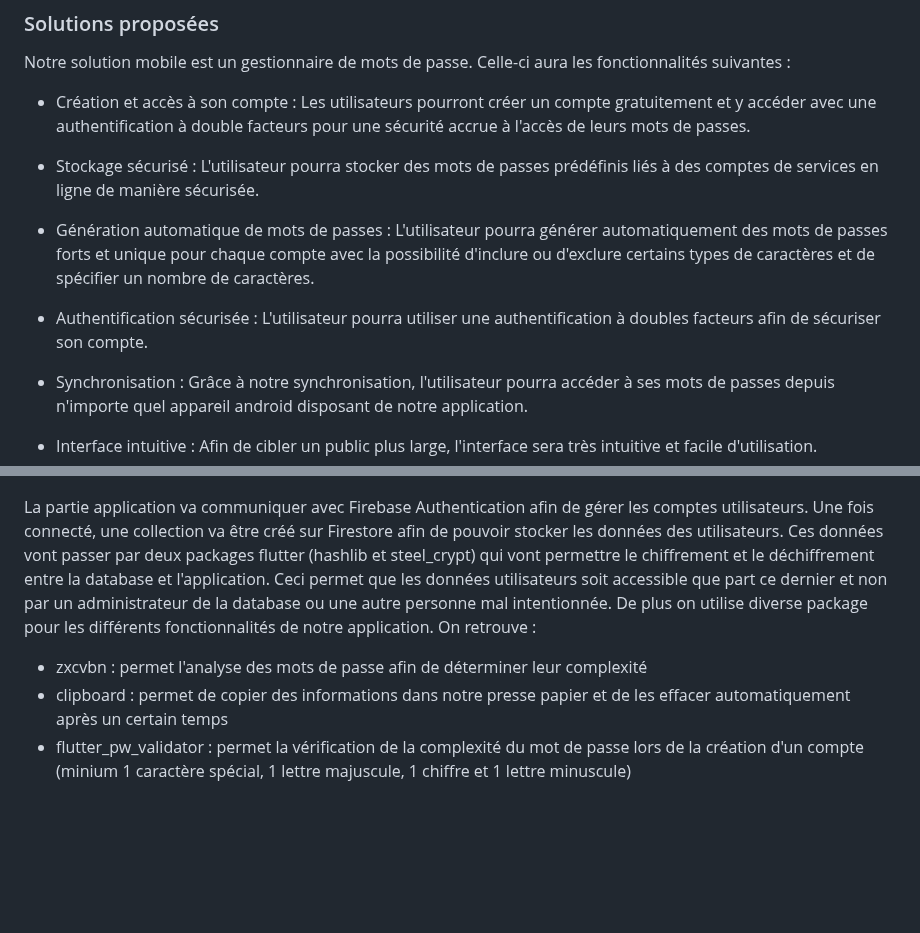
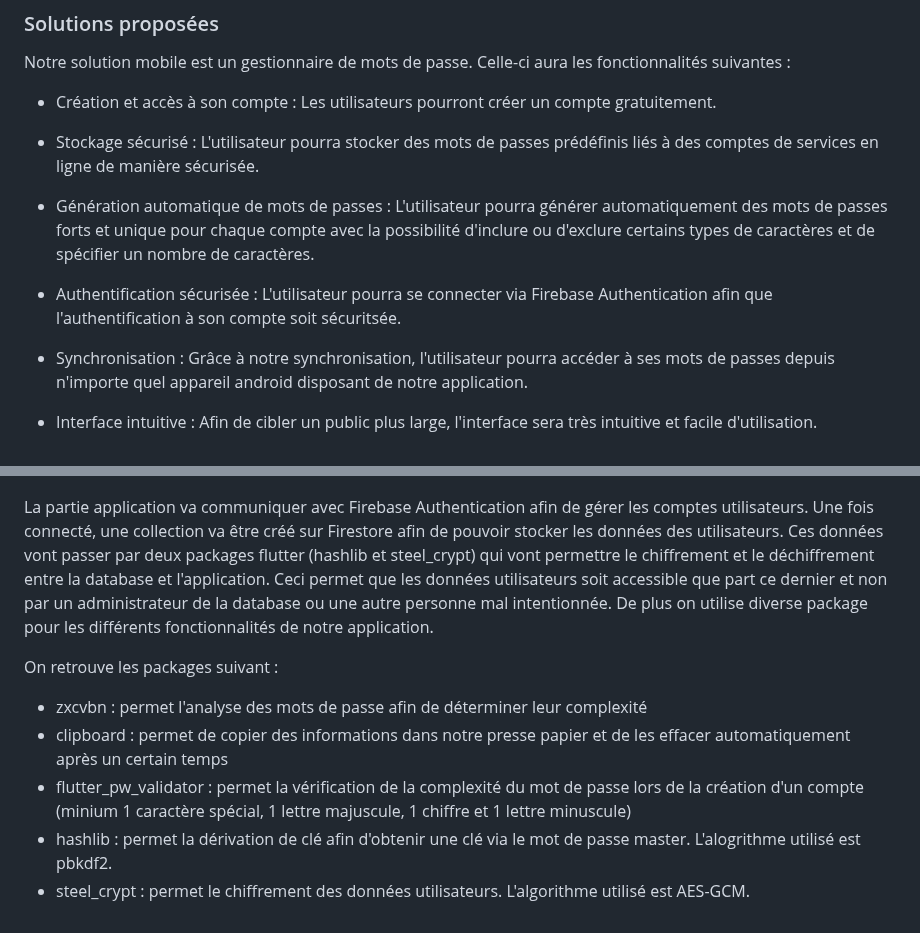
Before and after one commit to cgerro/CocoPass, a Markdown page: Rapport.md, 2 parts joined by grey strips. Rendered like a GitHub page; blank space fills up the shorter version.

Commit message:
fix(rapport.md)

```diff
--- a/Rapport.md
+++ b/Rapport.md
@@ -23,13 +23,13 @@ Les données personnelles sont de l'or, il est donc important d'y accorder une i
 
 Notre solution mobile est un gestionnaire de mots de passe. Celle-ci aura les fonctionnalités suivantes :
 
-- Création et accès à son compte : Les utilisateurs pourront créer un compte gratuitement et y accéder avec une authentification à double facteurs pour une sécurité accrue à l'accès de leurs mots de passes.
+- Création et accès à son compte : Les utilisateurs pourront créer un compte gratuitement.
 - Stockage sécurisé : L'utilisateur pourra stocker des mots de passes prédéfinis liés à des comptes de services en ligne de manière sécurisée.
 
 - Génération automatique de mots de passes : L'utilisateur pourra générer automatiquement des mots de passes forts et unique pour
   chaque compte avec la possibilité d'inclure ou d'exclure certains types de caractères et de spécifier un nombre de caractères.
 
-- Authentification sécurisée : L'utilisateur pourra utiliser une authentification à doubles facteurs afin de sécuriser son compte.
+- Authentification sécurisée : L'utilisateur pourra se connecter via Firebase Authentication afin que l'authentification à son compte soit sécuritsée.
 
 - Synchronisation : Grâce à notre synchronisation, l'utilisateur pourra accéder à ses mots de passes depuis n'importe quel appareil android disposant de notre application.
 
@@ -143,7 +143,11 @@ Dans la partie database, on stockera toutes les données après chiffrement que
 
 ![Alt text](images/Architecture2.png)
 
-La partie application va communiquer avec Firebase Authentication afin de gérer les comptes utilisateurs. Une fois connecté, une collection va être créé sur Firestore afin de pouvoir stocker les données des utilisateurs. Ces données vont passer par deux packages flutter (hashlib et steel_crypt) qui vont permettre le chiffrement et le déchiffrement entre la database et l'application. Ceci permet que les données utilisateurs soit accessible que part ce dernier et non par un administrateur de la database ou une autre personne mal intentionnée. De plus on utilise diverse package pour les différents fonctionnalités de notre application. On retrouve :
+La partie application va communiquer avec Firebase Authentication afin de gérer les comptes utilisateurs. Une fois connecté, une collection va être créé sur Firestore afin de pouvoir stocker les données des utilisateurs. Ces données vont passer par deux packages flutter (hashlib et steel_crypt) qui vont permettre le chiffrement et le déchiffrement entre la database et l'application. Ceci permet que les données utilisateurs soit accessible que part ce dernier et non par un administrateur de la database ou une autre personne mal intentionnée. De plus on utilise diverse package pour les différents fonctionnalités de notre application.
+
+On retrouve les packages suivant :
 - zxcvbn : permet l'analyse des mots de passe afin de déterminer leur complexité
 - clipboard : permet de copier des informations dans notre presse papier et de les effacer automatiquement après un certain temps
 - flutter_pw_validator : permet la vérification de la complexité du mot de passe lors de la création d'un compte (minium 1 caractère spécial, 1 lettre majuscule, 1 chiffre et 1 lettre minuscule)
+- hashlib : permet la dérivation de clé afin d'obtenir une clé via le mot de passe master. L'alogrithme utilisé est pbkdf2.
+- steel_crypt : permet le chiffrement des données utilisateurs. L'algorithme utilisé est AES-GCM.
```
